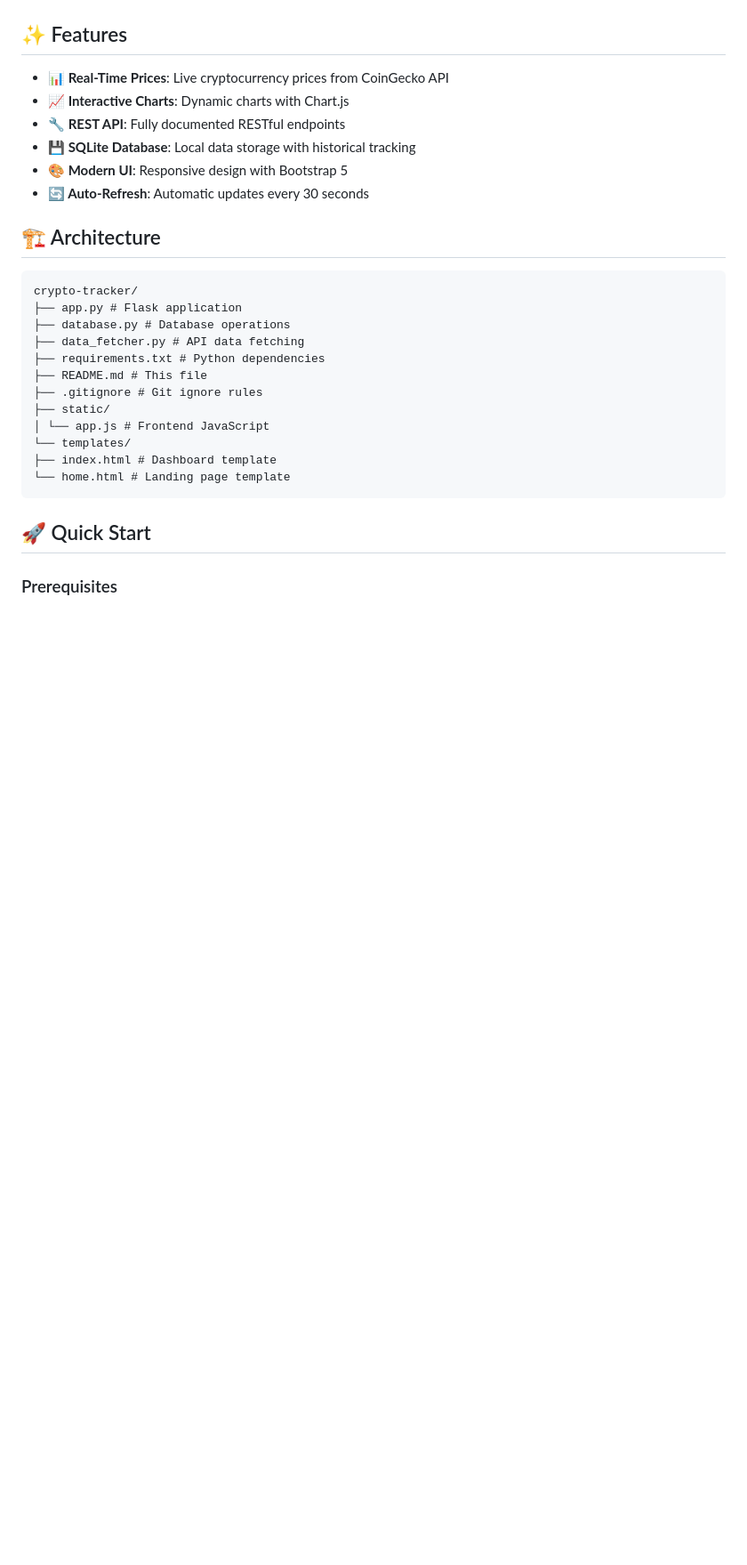
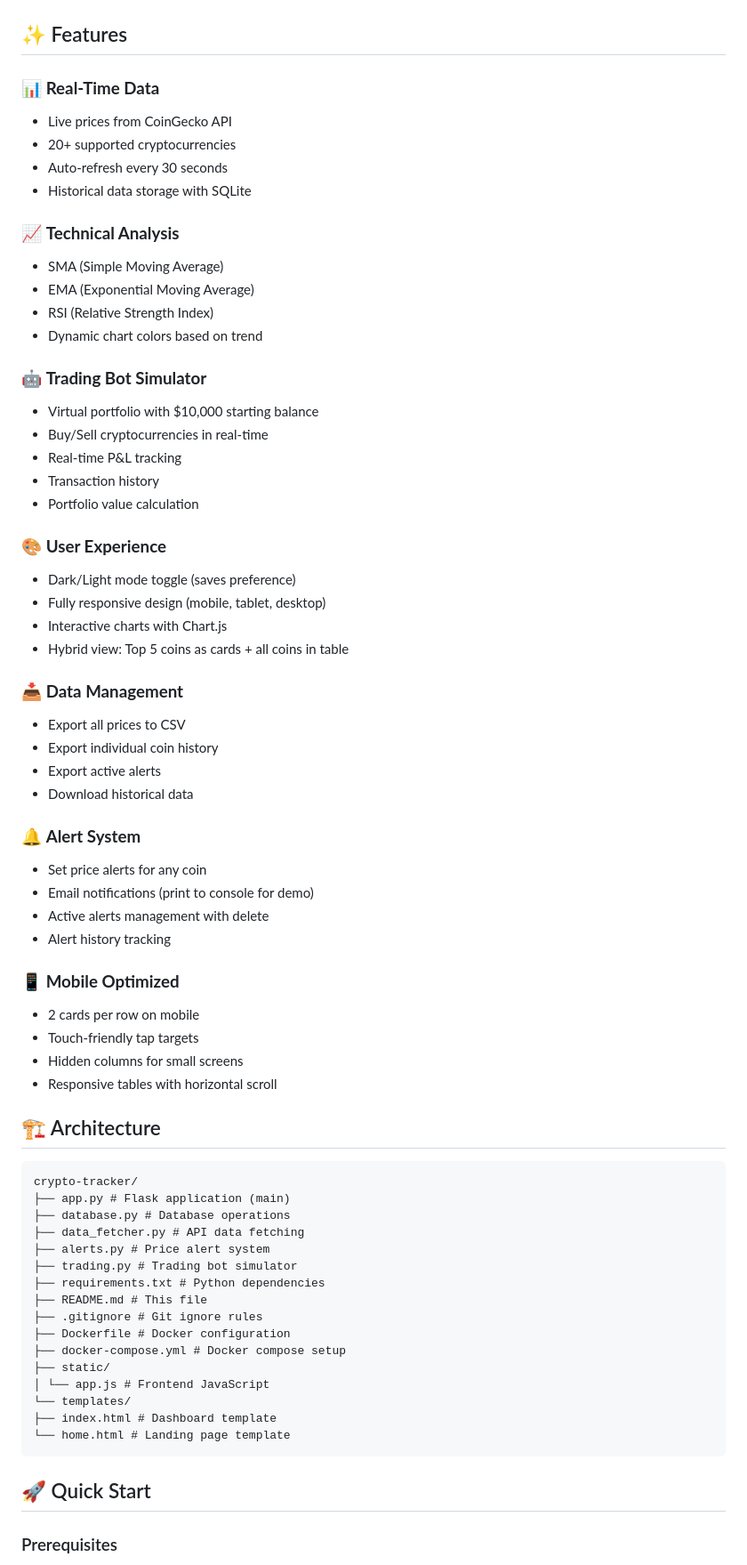
Before and after one commit to Pofalors/crypto-tracker, a Markdown page: README.md, the part around one of its changes. Shown at 89% size. Drawn GitHub-style; blank space fills up the shorter version.

````diff
--- a/README.md
+++ b/README.md
@@ -11,22 +11,62 @@ A full-stack web application for tracking cryptocurrency prices in real-time wit
 
 ## ✨ Features
 
-- **📊 Real-Time Prices**: Live cryptocurrency prices from CoinGecko API
-- **📈 Interactive Charts**: Dynamic charts with Chart.js
-- **🔧 REST API**: Fully documented RESTful endpoints
-- **💾 SQLite Database**: Local data storage with historical tracking
-- **🎨 Modern UI**: Responsive design with Bootstrap 5
-- **🔄 Auto-Refresh**: Automatic updates every 30 seconds
+### 📊 **Real-Time Data**
+- Live prices from CoinGecko API
+- 20+ supported cryptocurrencies
+- Auto-refresh every 30 seconds
+- Historical data storage with SQLite
+
+### 📈 **Technical Analysis**
+- SMA (Simple Moving Average)
+- EMA (Exponential Moving Average)
+- RSI (Relative Strength Index)
+- Dynamic chart colors based on trend
+
+### 🤖 **Trading Bot Simulator**
+- Virtual portfolio with $10,000 starting balance
+- Buy/Sell cryptocurrencies in real-time
+- Real-time P&L tracking
+- Transaction history
+- Portfolio value calculation
+
+### 🎨 **User Experience**
+- Dark/Light mode toggle (saves preference)
+- Fully responsive design (mobile, tablet, desktop)
+- Interactive charts with Chart.js
+- Hybrid view: Top 5 coins as cards + all coins in table
+
+### 📥 **Data Management**
+- Export all prices to CSV
+- Export individual coin history
+- Export active alerts
+- Download historical data
+
+### 🔔 **Alert System**
+- Set price alerts for any coin
+- Email notifications (print to console for demo)
+- Active alerts management with delete
+- Alert history tracking
+
+### 📱 **Mobile Optimized**
+- 2 cards per row on mobile
+- Touch-friendly tap targets
+- Hidden columns for small screens
+- Responsive tables with horizontal scroll
 
 ## 🏗️ Architecture
 ```
 crypto-tracker/
-├── app.py # Flask application
+├── app.py # Flask application (main)
 ├── database.py # Database operations
 ├── data_fetcher.py # API data fetching
+├── alerts.py # Price alert system
+├── trading.py # Trading bot simulator
 ├── requirements.txt # Python dependencies
 ├── README.md # This file
 ├── .gitignore # Git ignore rules
+├── Dockerfile # Docker configuration
+├── docker-compose.yml # Docker compose setup
 ├── static/
 │ └── app.js # Frontend JavaScript
 └── templates/
````
Also changed, not shown: other parts of README.md (+45 -2 lines).
